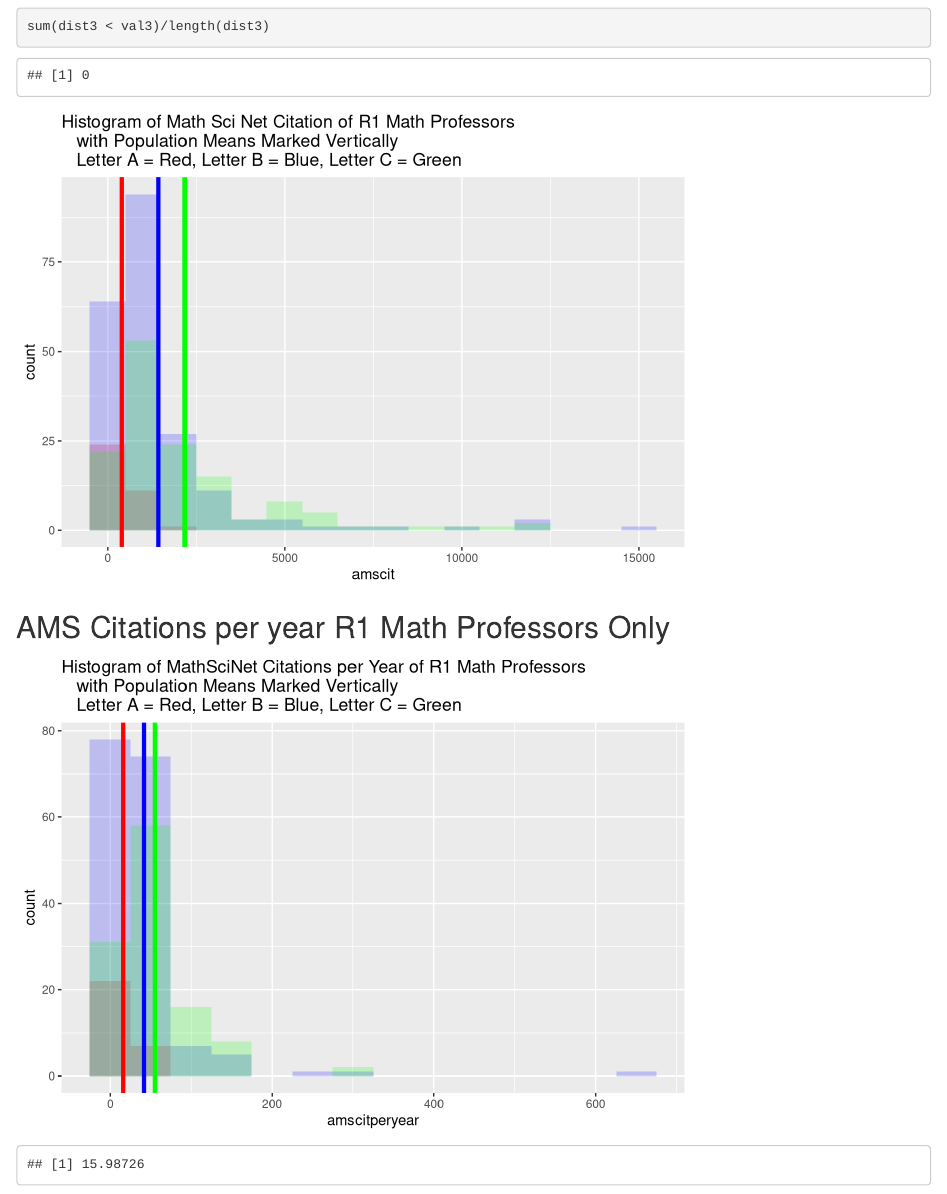
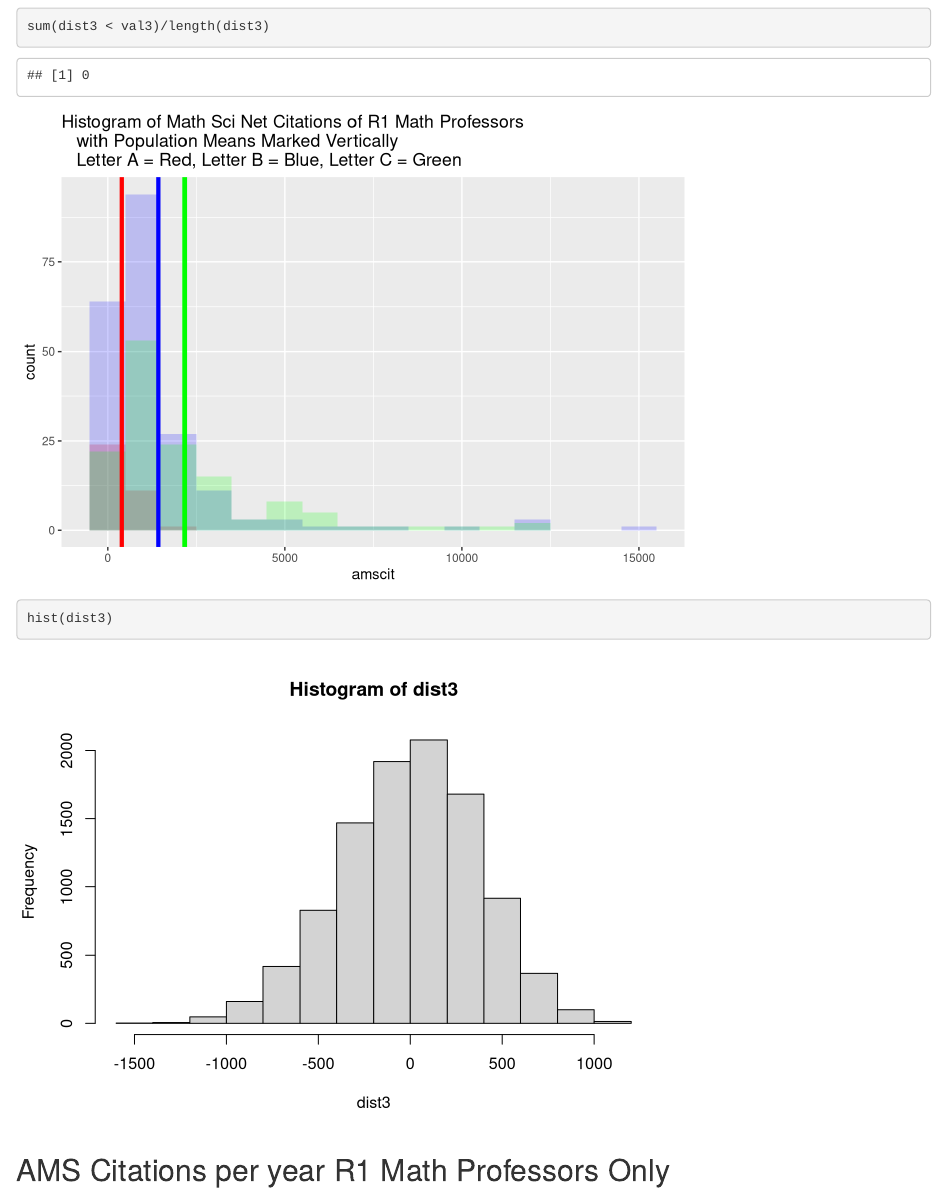
Before and after one commit to joshp112358/Notices, an R Markdown document (calculations.Rmd): the page in a window 1100 px wide, from 3900 px down. Rendered offline with R 4.5, knitr and Pandoc, with nearby package versions.

Commit message:
version 2

````diff
--- a/calculations.Rmd
+++ b/calculations.Rmd
@@ -143,10 +143,14 @@ plot4 <- ggplot(df, aes(x=amscit))+
   geom_vline(xintercept = mean(filter(df, ((lettergroup == "A Only"|lettergroup == "A and B")&institution=="domesticr1"&field=="math"&(role=="professor")))$amscit, na.rm = TRUE), linetype="solid", color = "red", size=1.5) +
   geom_vline(xintercept = mean(filter(df,( (lettergroup == "B and C"|lettergroup == "B Only"|lettergroup == "A and B")&institution=="domesticr1"&field=="math"&(role=="professor")))$amscit, na.rm = TRUE), linetype="solid", color = "blue", size=1.5) +
   geom_vline(xintercept = mean(filter(df, ((lettergroup == "C Only"|lettergroup == "B and C")&institution=="domesticr1"&field=="math"&(role=="professor")))$amscit, na.rm = TRUE), linetype="solid", color = "green", size=1.5) +
-  ggtitle("Histogram of Math Sci Net Citation of R1 Math Professors
+  ggtitle("Histogram of Math Sci Net Citations of R1 Math Professors
    with Population Means Marked Vertically
    Letter A = Red, Letter B = Blue, Letter C = Green")
 plot4
+```
+
+```{r}
+hist(dist3)
 ```
 
 ## AMS Citations per year R1 Math Professors Only
````
Also changed, not shown: calculations.html.
